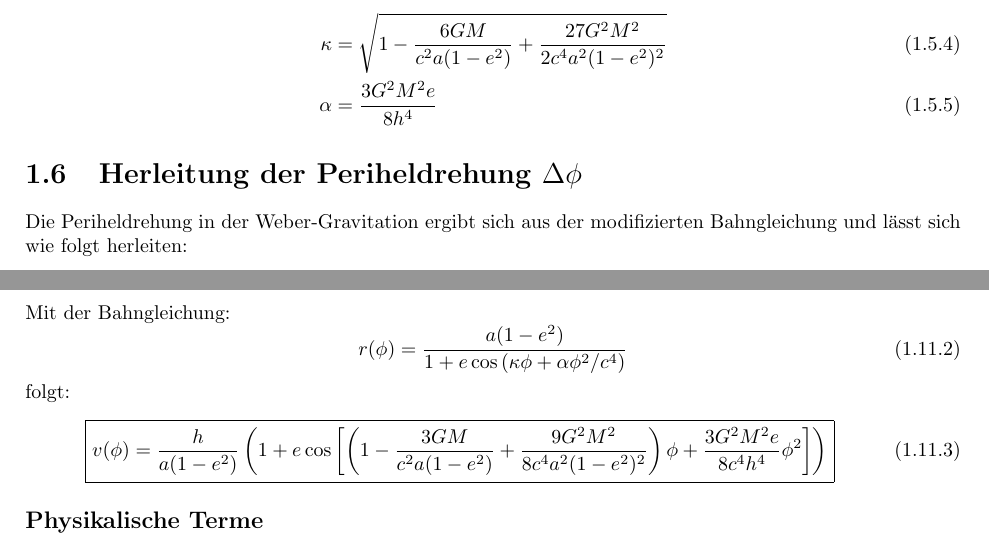
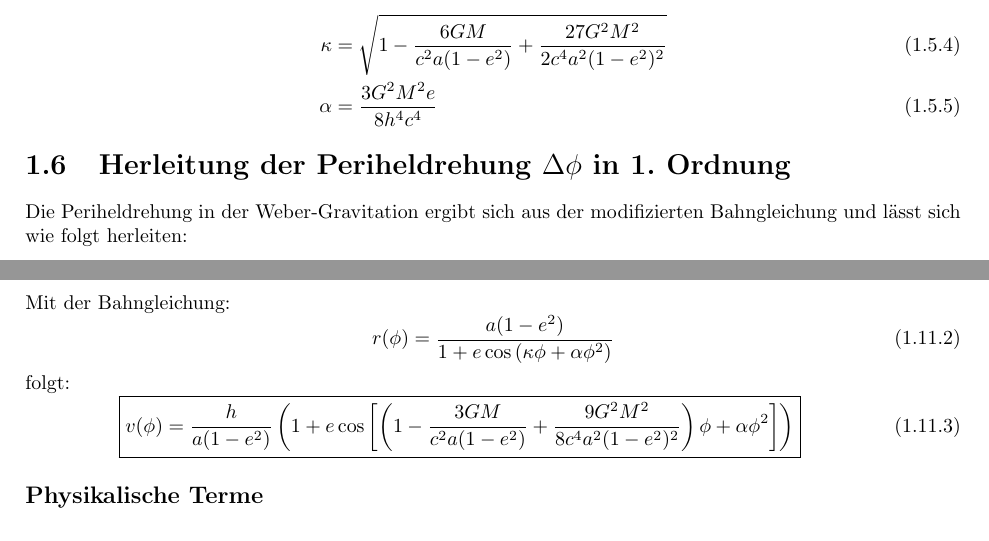
Before and after one commit to deppenkaiser/webersim, a LaTeX book (doc/latex/weber.tex, which reads doc/latex/content/03_r_phi.tex, doc/latex/content/05_v_phi.tex): two parts of pages 12 and 16 of 28, joined at a grey line, cut so that both start at the same text. Compiled offline with pdfLaTeX.

Commit message:
FIX alpha

```diff
--- a/doc/latex/content/03_r_phi.tex
+++ b/doc/latex/content/03_r_phi.tex
@@ -61,10 +61,10 @@ Bahngleichung:
 mit:
 \begin{align}
 \kappa &= \sqrt{1 - \frac{6GM}{c^2a(1-e^2)} + \frac{27G^2M^2}{2c^4a^2(1-e^2)^2}}\\
-\alpha &= \frac{3G^2M^2e}{8h^4}
+\alpha &= \frac{3G^2M^2e}{8h^4c^4}
 \end{align}
 
-\section{Herleitung der Periheldrehung $\Delta\phi$}
+\section{Herleitung der Periheldrehung $\Delta\phi$ in 1. Ordnung}
 
 Die Periheldrehung in der Weber-Gravitation ergibt sich aus der modifizierten Bahngleichung und lässt sich wie folgt herleiten:
 
--- a/doc/latex/content/05_v_phi.tex
+++ b/doc/latex/content/05_v_phi.tex
@@ -34,11 +34,11 @@ v(\phi) = \omega(\phi) \cdot r(\phi) = \frac{h}{r(\phi)}
 \subsection{Explizite Formel}
 Mit der Bahngleichung:
 \begin{equation}
-r(\phi) = \frac{a(1-e^2)}{1 + e\cos\left(\kappa\phi + \alpha\phi^2/c^4\right)}
+r(\phi) = \frac{a(1-e^2)}{1 + e\cos\left(\kappa\phi + \alpha\phi^2\right)}
 \end{equation}
 folgt:
 \begin{equation}\boxed{
-v(\phi) = \frac{h}{a(1-e^2)} \left(1 + e\cos\left[\left(1 - \frac{3GM}{c^2a(1-e^2)} + \frac{9G^2M^2}{8c^4a^2(1-e^2)^2}\right)\phi + \frac{3G^2M^2e}{8c^4h^4}\phi^2\right]\right)
+v(\phi) = \frac{h}{a(1-e^2)} \left(1 + e\cos\left[\left(1 - \frac{3GM}{c^2a(1-e^2)} + \frac{9G^2M^2}{8c^4a^2(1-e^2)^2}\right)\phi + \alpha\phi^2\right]\right)
 }\end{equation}
 
 \subsection*{Physikalische Terme}
```
Also changed, not shown: doc/latex/content/03_r_phi.tex (8 more changed lines), doc/latex/content/05_v_phi.tex (2 more changed lines).
